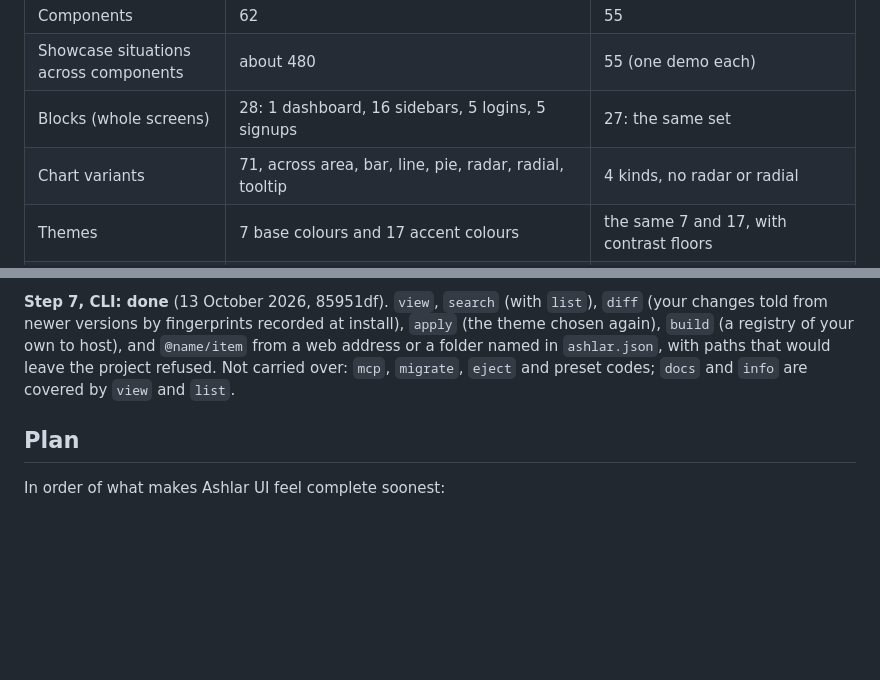
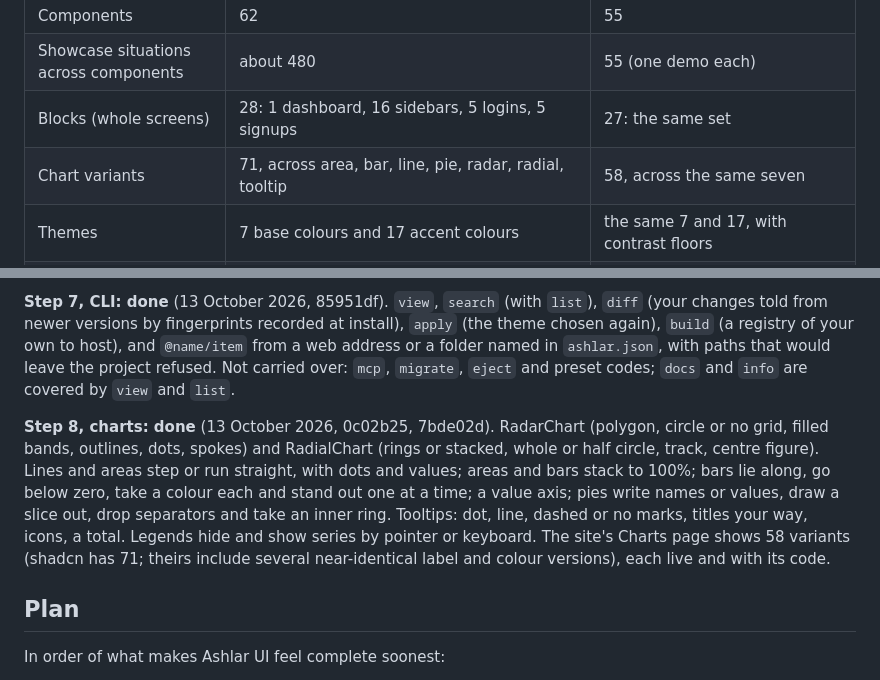
Before and after one commit to mittolabs/ashlar-ui, a Markdown page: docs/shadcn-parity.md, 2 parts joined by grey strips. Drawn GitHub-style; blank space fills up the shorter version.

Commit message:
docs: record charts progress in the parity study

```diff
--- a/docs/shadcn-parity.md
+++ b/docs/shadcn-parity.md
@@ -17,7 +17,7 @@ each one's showcase covers 3 to 26 situations. Ours mostly offer one shape with
 | Components | 62 | 55 |
 | Showcase situations across components | about 480 | 55 (one demo each) |
 | Blocks (whole screens) | 28: 1 dashboard, 16 sidebars, 5 logins, 5 signups | 27: the same set |
-| Chart variants | 71, across area, bar, line, pie, radar, radial, tooltip | 4 kinds, no radar or radial |
+| Chart variants | 71, across area, bar, line, pie, radar, radial, tooltip | 58, across the same seven |
 | Themes | 7 base colours and 17 accent colours | the same 7 and 17, with contrast floors |
 | Visual styles (presets) | 8: Vega, Nova, Maia, Lyra, Mira, Luma, Sera, Rhea | 6: standard, compact, rounded, sharp, dense, soft |
 | Primitive bases | 3: Radix, Base UI (default since July), React Aria | Flutter's widgets layer |
@@ -191,6 +191,16 @@ address or a folder named in `ashlar.json`, with paths that would leave the proj
 refused. Not carried over: `mcp`, `migrate`, `eject` and preset codes; `docs` and `info`
 are covered by `view` and `list`.
 
+**Step 8, charts: done** (13 October 2026, 0c02b25, 7bde02d). RadarChart (polygon, circle or
+no grid, filled bands, outlines, dots, spokes) and RadialChart (rings or stacked, whole or
+half circle, track, centre figure). Lines and areas step or run straight, with dots and
+values; areas and bars stack to 100%; bars lie along, go below zero, take a colour each
+and stand out one at a time; a value axis; pies write names or values, draw a slice out,
+drop separators and take an inner ring. Tooltips: dot, line, dashed or no marks, titles
+your way, icons, a total. Legends hide and show series by pointer or keyboard. The site's
+Charts page shows 58 variants (shadcn has 71; theirs include several near-identical label
+and colour versions), each live and with its code.
+
 ## Plan
 
 In order of what makes Ashlar UI feel complete soonest:
```
